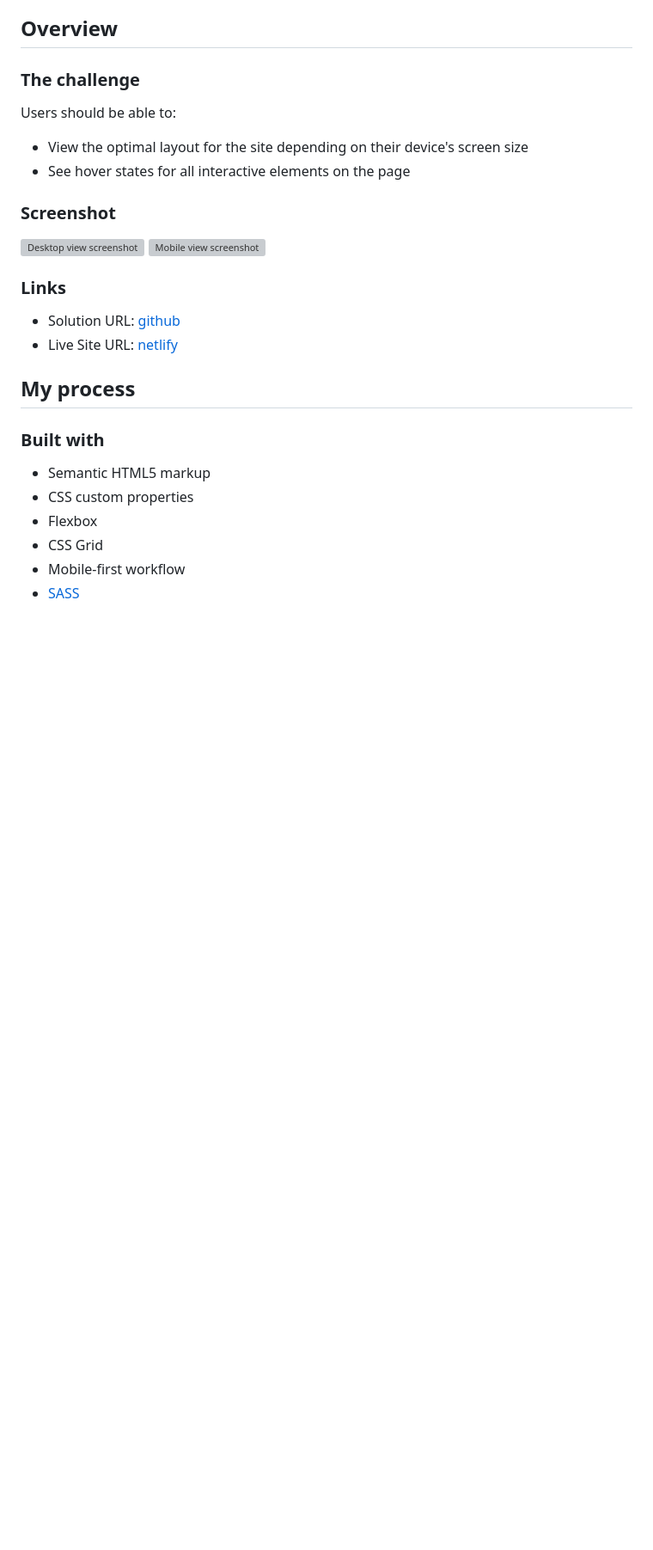
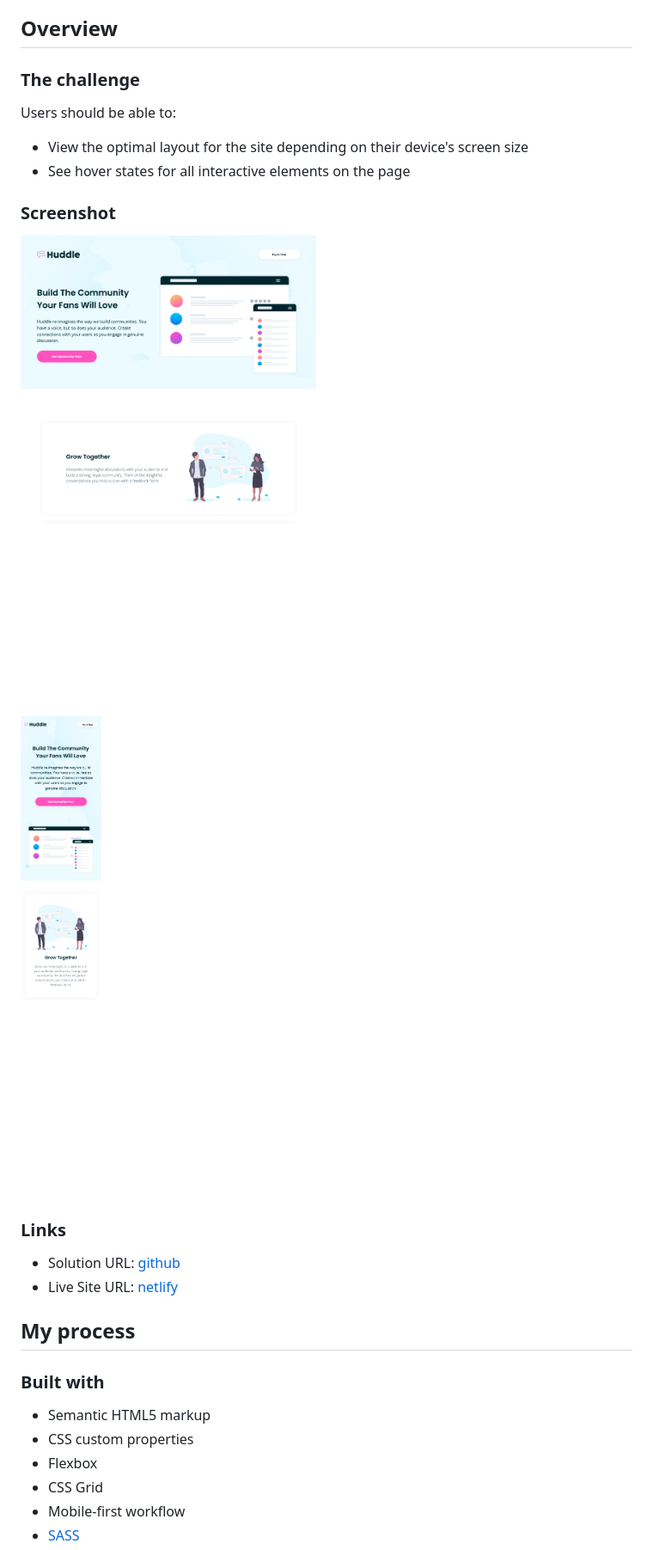
Before and after one commit to spaprocki/huddle-landing-page-blocks, a Markdown page: README.md, the part around the change. Shown: that part at 86% size. GitHub-like rendering; pictures changed too: src/assets/screenshot-desktop.png (added), src/assets/screenshot-mobile.png (added); blank space fills up the shorter version; grey boxes are pictures that could not be loaded.

Commit message:
finished writing README.md

```diff
--- a/src/README-template.md
+++ b/README.md
@@ -25,8 +25,8 @@ Users should be able to:
 
 ### Screenshot
 
-![Desktop view screenshot](./images/screenshot-desktop.png)
-![Mobile view screenshot](./images/screenshot-mobile.png)
+![Desktop view screenshot](./src/assets/screenshot-desktop.png)
+![Mobile view screenshot](./src/assets/screenshot-mobile.png)
 
 ### Links
 
```
Also changed, not shown: src/README.md (deleted, +0 -92 lines), src/style-guide.md (deleted, +0 -44 lines), 1 other file.
